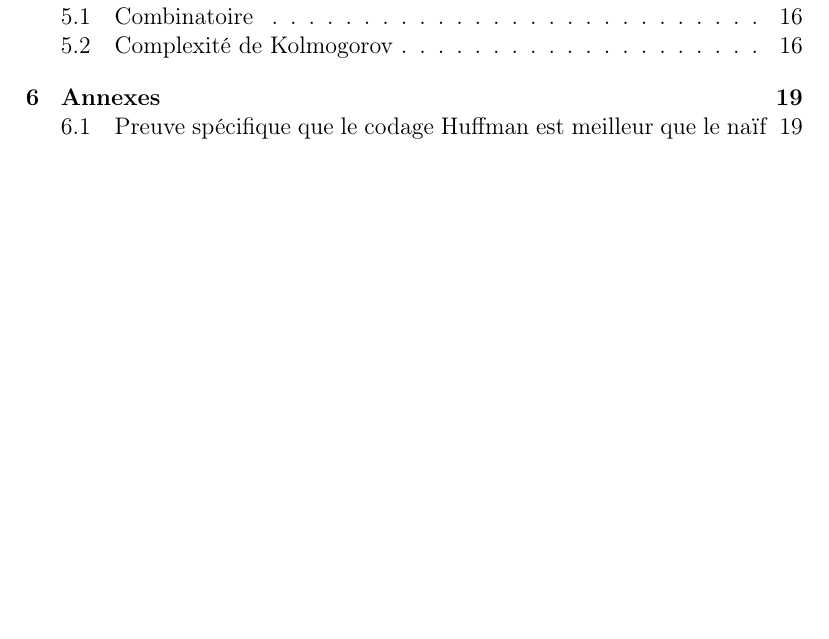
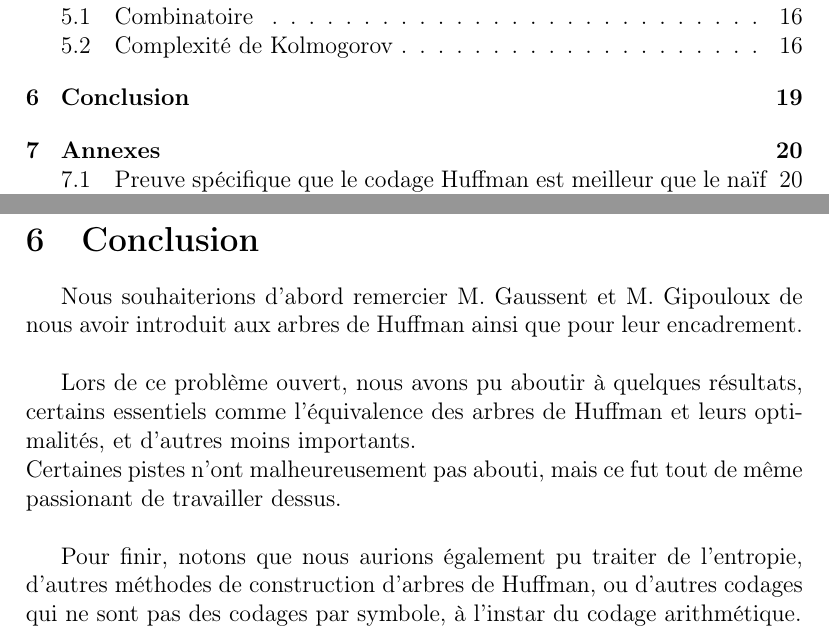
Before and after one commit to QuentinJanuel/Huffman, a LaTeX paper (huffman.tex): part of page 2 of 21 before the commit and two parts of pages 2 and 19 of 22 after it, the two joined at a grey line, cut so that both start at the same text, the shorter picture padded with empty space. Compiled offline with pdfLaTeX.

Commit message:
added conclusion

```diff
--- a/huffman.tex
+++ b/huffman.tex
@@ -446,6 +446,17 @@ Moins formellement, ce paradoxe utilise la même contradiction que le paradoxe d
 
 \newpage
 
+\section{Conclusion}
+
+Nous souhaiterions d'abord remercier M. Gaussent et M. Gipouloux de nous avoir introduit aux arbres de Huffman ainsi que pour leur encadrement. \\
+
+Lors de ce problème ouvert, nous avons pu aboutir à quelques résultats, certains essentiels comme l'équivalence des arbres de Huffman et leurs optimalités, et d'autres moins importants. \\
+Certaines pistes n'ont malheureusement pas abouti, mais ce fut tout de même passionant de travailler dessus. \\
+
+Pour finir, notons que nous aurions également pu traiter de l'entropie, d'autres méthodes de construction d'arbres de Huffman, ou d'autres codages qui ne sont pas des codages par symbole, à l'instar du codage arithmétique.
+
+\newpage
+
 \section{Annexes}
 \subsection{Preuve spécifique que le codage Huffman est meilleur que le naïf}
 Cette partie est une preuve que, dans un cas particulier, le codage Huffman est meilleur. On s'est attelé à la démontrer avant de montrer que le codage Huffman était de toute façon optimal dans tous les cas. \\
```
Also changed, not shown: huffman.pdf.
